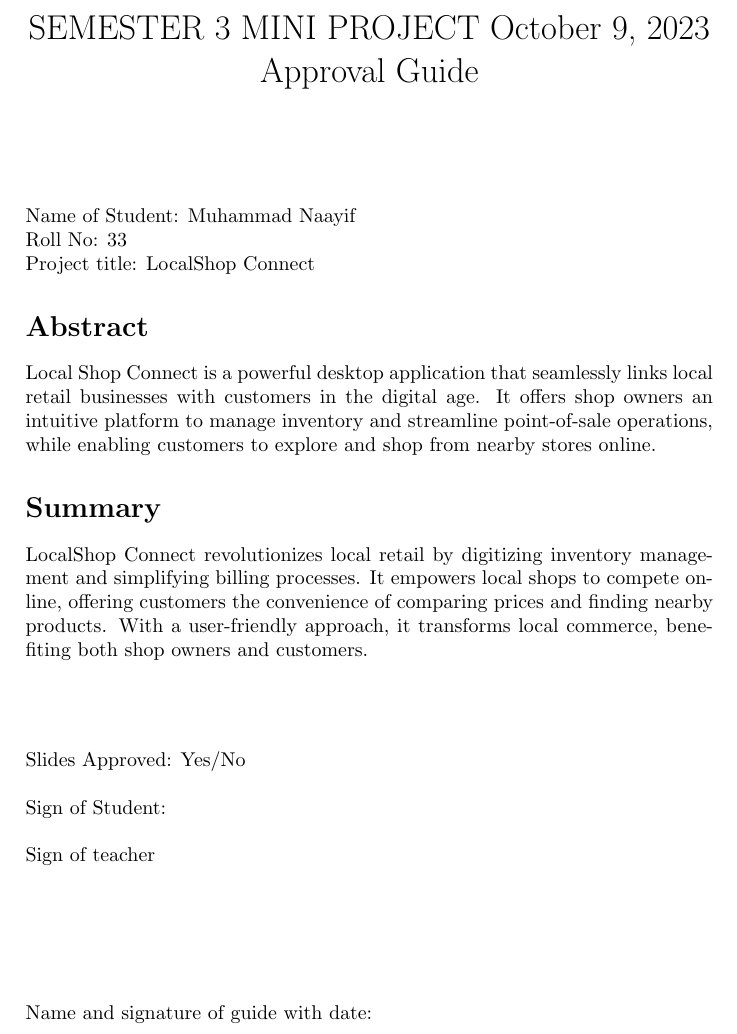
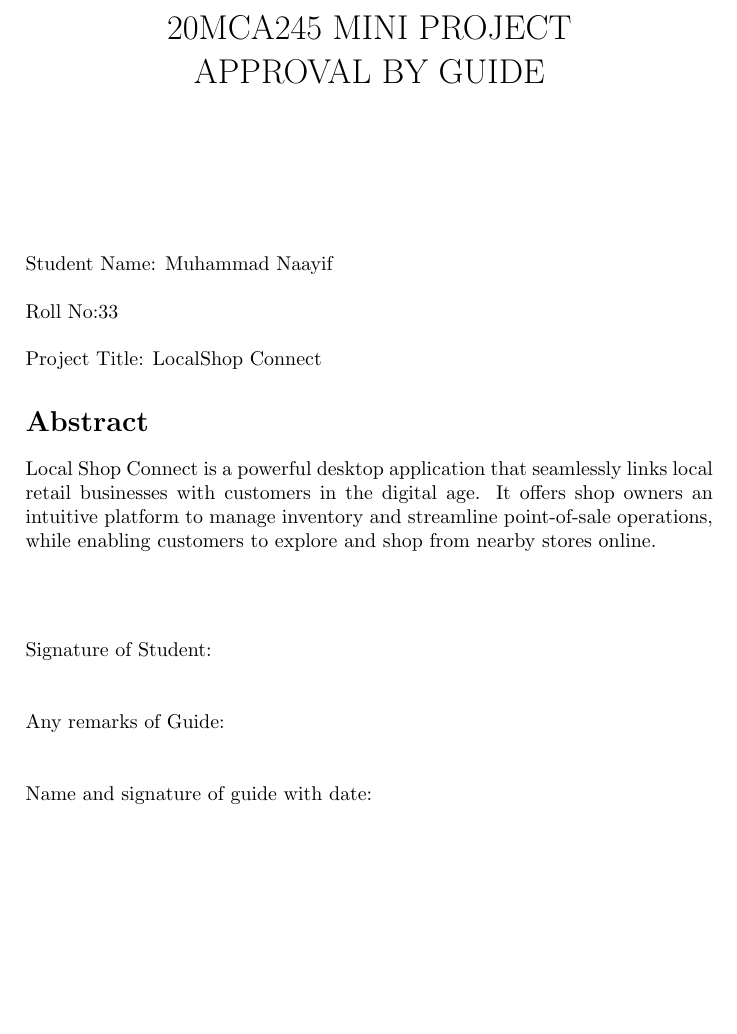
Before and after one commit to naayifmuhammad/LatexGuideApproval, a LaTeX document (GuideApprovalForm.tex): part of the page, cut so that both start at the same text, the shorter picture padded with empty space. Compiled offline with pdfLaTeX.

Commit message:
Update GuideApprovalForm.tex

```diff
--- a/GuideApprovalForm.tex
+++ b/GuideApprovalForm.tex
@@ -21,36 +1,14 @@
-\postauthor{} % In this case, it's set to nothing, so there's no additional text after the author information
-
-% Set the title of the document
-\title{SEMESTER 3 MINI PROJECT \today\\Approval Guide}
-
-% Define the author(s) of the document
-\author{} % In this case, it's left empty, so there's no specific author mentioned
-
-% Define the date of the document
-\date{} % In this case, it's left empty, so there's no specific date mentioned
-
-% Begin the document
+\documentclass[a4paper]{article}
+\title{20MCA245 MINI PROJECT\\APPROVAL BY GUIDE}
+\date{}
+\author{}
 \begin{document}
-
-% Create the title page using the information provided
 \maketitle
-
-% Start a section with no title (just an empty section)
 \section*{}
-Name of Student: Muhammad Naayif\\Roll No: 33\\Project title: LocalShop Connect
+Student Name: Muhammad Naayif\\\\Roll No:33\\\\Project Title: LocalShop Connect
 
 \section*{Abstract}
-Local Shop Connect is a powerful desktop application that seamlessly links local retail businesses with customers in the digital age. It offers shop owners an intuitive platform to manage inventory and streamline point-of-sale operations, while enabling customers to explore and shop from nearby stores
-online.
-
-\section*{Summary}
-LocalShop Connect revolutionizes local retail by digitizing inventory management and simplifying billing processes. It empowers local shops to compete online, offering customers the convenience of comparing prices and finding nearby products. With a user-friendly approach, it transforms local commerce, benefiting both shop owners and customers.
-
+Local Shop Connect is a powerful desktop application that seamlessly links local retail businesses with customers in the digital age. It offers shop owners an intuitive platform to manage inventory and streamline point-of-sale operations, while enabling customers to explore and shop from nearby stores online.
 \section*{}
-
-Slides Approved: Yes/No\\\\
-Sign of Student:\\\\
-Sign of teacher\\\\
-\section*{}
-Name and signature of guide with date:
+Signature of Student:\\\\\\Any remarks of Guide:\\\\\\Name and signature of guide with date:
 \end{document}
```
Also changed, not shown: GuideApprovalForm.tex (20 more changed lines).
